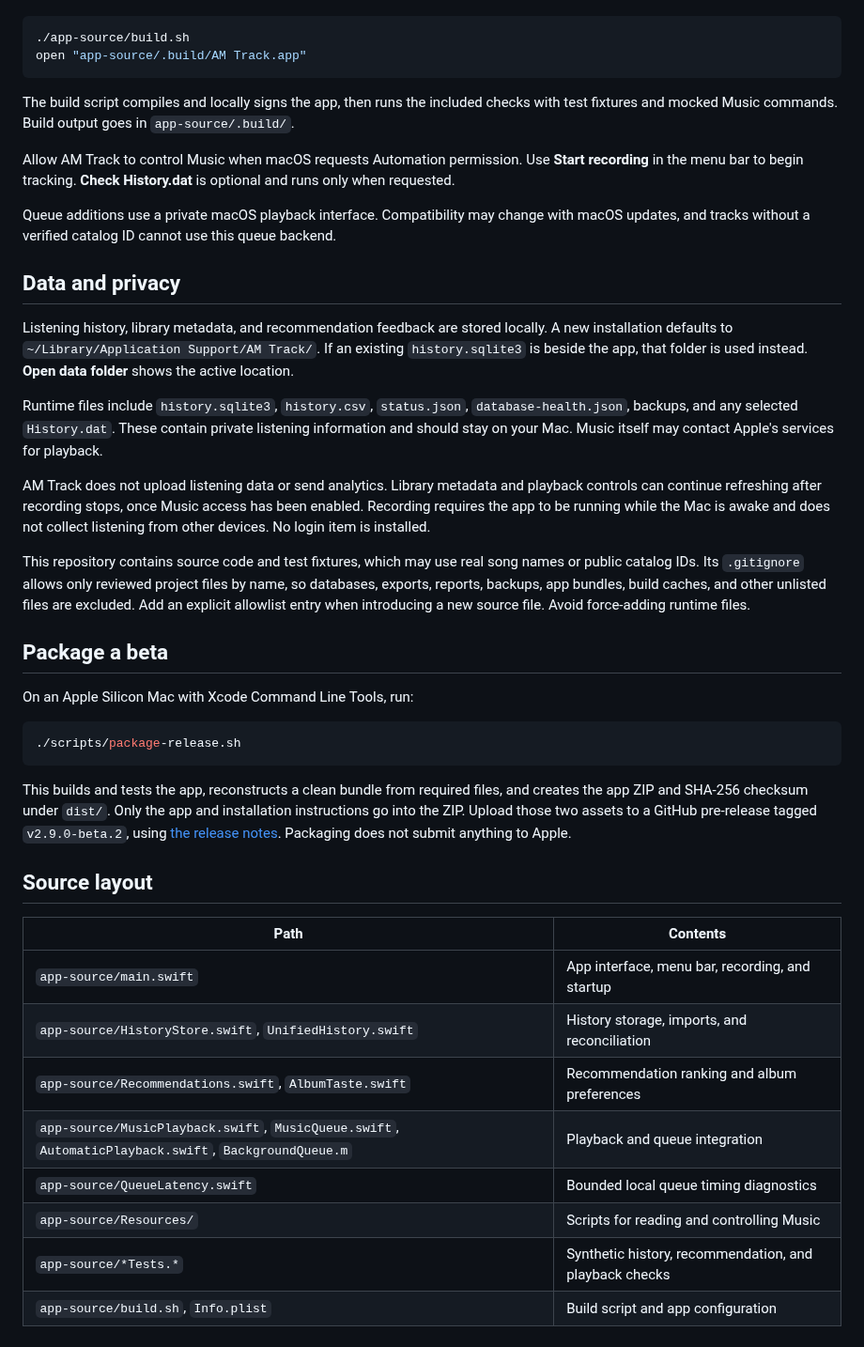
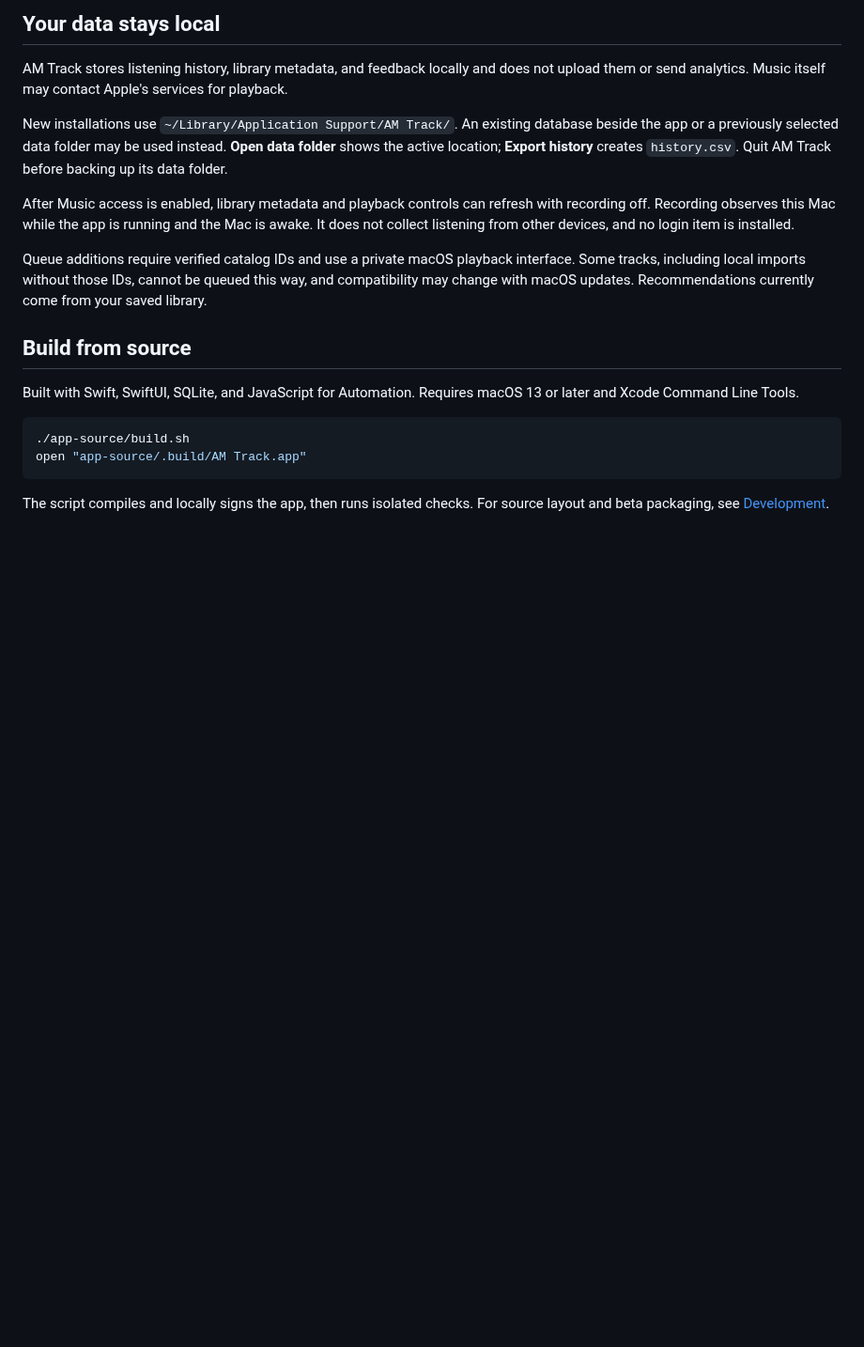
Before and after one commit to Jichuan14/am-tracker, a Markdown page: README.md, the part around one of its changes. Shown at 94% size. GitHub-like rendering; blank space fills up the shorter version.

````diff
--- a/README.md
+++ b/README.md
@@ -28,44 +66,20 @@ From the repository folder:
+## Your data stays local
+
+AM Track stores listening history, library metadata, and feedback locally and does not upload them or send analytics. Music itself may contact Apple's services for playback.
+
+New installations use `~/Library/Application Support/AM Track/`. An existing database beside the app or a previously selected data folder may be used instead. **Open data folder** shows the active location; **Export history** creates `history.csv`. Quit AM Track before backing up its data folder.
+
+After Music access is enabled, library metadata and playback controls can refresh with recording off. Recording observes this Mac while the app is running and the Mac is awake. It does not collect listening from other devices, and no login item is installed.
+
+Queue additions require verified catalog IDs and use a private macOS playback interface. Some tracks, including local imports without those IDs, cannot be queued this way, and compatibility may change with macOS updates. Recommendations currently come from your saved library.
+
+## Build from source
+
+Built with Swift, SwiftUI, SQLite, and JavaScript for Automation. Requires macOS 13 or later and Xcode Command Line Tools.
 
 ```sh
 ./app-source/build.sh
 open "app-source/.build/AM Track.app"
 ```
 
-The build script compiles and locally signs the app, then runs the included checks with test fixtures and mocked Music commands. Build output goes in `app-source/.build/`.
-
-Allow AM Track to control Music when macOS requests Automation permission. Use **Start recording** in the menu bar to begin tracking. **Check History.dat** is optional and runs only when requested.
-
-Queue additions use a private macOS playback interface. Compatibility may change with macOS updates, and tracks without a verified catalog ID cannot use this queue backend.
-
-## Data and privacy
-
-Listening history, library metadata, and recommendation feedback are stored locally. A new installation defaults to `~/Library/Application Support/AM Track/`. If an existing `history.sqlite3` is beside the app, that folder is used instead. **Open data folder** shows the active location.
-
-Runtime files include `history.sqlite3`, `history.csv`, `status.json`, `database-health.json`, backups, and any selected `History.dat`. These contain private listening information and should stay on your Mac. Music itself may contact Apple's services for playback.
-
-AM Track does not upload listening data or send analytics. Library metadata and playback controls can continue refreshing after recording stops, once Music access has been enabled. Recording requires the app to be running while the Mac is awake and does not collect listening from other devices. No login item is installed.
-
-This repository contains source code and test fixtures, which may use real song names or public catalog IDs. Its `.gitignore` allows only reviewed project files by name, so databases, exports, reports, backups, app bundles, build caches, and other unlisted files are excluded. Add an explicit allowlist entry when introducing a new source file. Avoid force-adding runtime files.
-
-## Package a beta
-
-On an Apple Silicon Mac with Xcode Command Line Tools, run:
-
-```sh
-./scripts/package-release.sh
-```
-
-This builds and tests the app, reconstructs a clean bundle from required files, and creates the app ZIP and SHA-256 checksum under `dist/`. Only the app and installation instructions go into the ZIP. Upload those two assets to a GitHub pre-release tagged `v2.9.0-beta.2`, using [the release notes](RELEASE-NOTES.md). Packaging does not submit anything to Apple.
-
-## Source layout
-
-| Path | Contents |
-| --- | --- |
-| `app-source/main.swift` | App interface, menu bar, recording, and startup |
-| `app-source/HistoryStore.swift`, `UnifiedHistory.swift` | History storage, imports, and reconciliation |
-| `app-source/Recommendations.swift`, `AlbumTaste.swift` | Recommendation ranking and album preferences |
-| `app-source/MusicPlayback.swift`, `MusicQueue.swift`, `AutomaticPlayback.swift`, `BackgroundQueue.m` | Playback and queue integration |
-| `app-source/QueueLatency.swift` | Bounded local queue timing diagnostics |
-| `app-source/Resources/` | Scripts for reading and controlling Music |
-| `app-source/*Tests.*` | Synthetic history, recommendation, and playback checks |
-| `app-source/build.sh`, `Info.plist` | Build script and app configuration |
+The script compiles and locally signs the app, then runs isolated checks. For source layout and beta packaging, see [Development](docs/DEVELOPMENT.md).
````
Also changed, not shown: other parts of README.md (+53 -15 lines), README.zh-CN.md (added, +85 -0 lines), docs/DEVELOPMENT.md (added, +46 -0 lines), docs/images/album-preferences.jpg (added), docs/images/for-you.jpg (added), docs/images/history.jpg (added), 1 other file.
